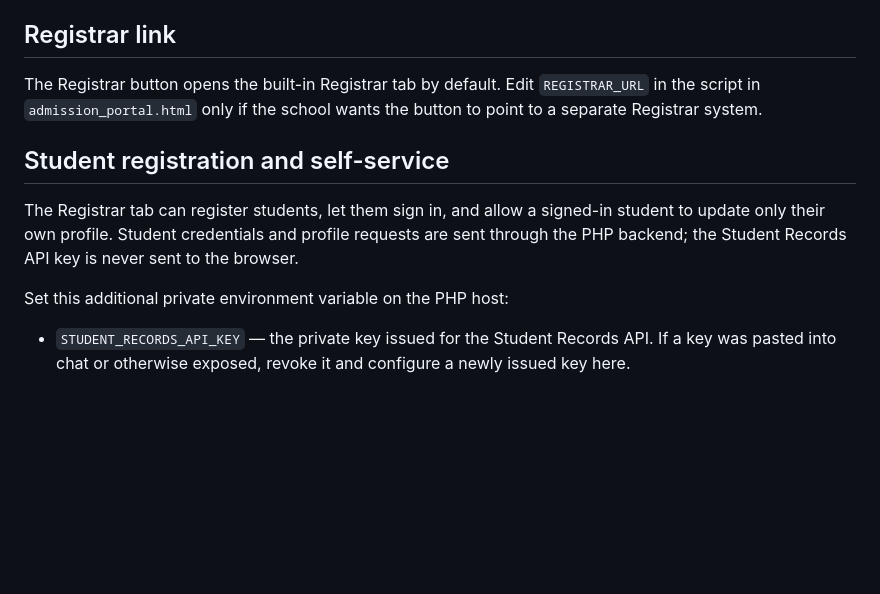
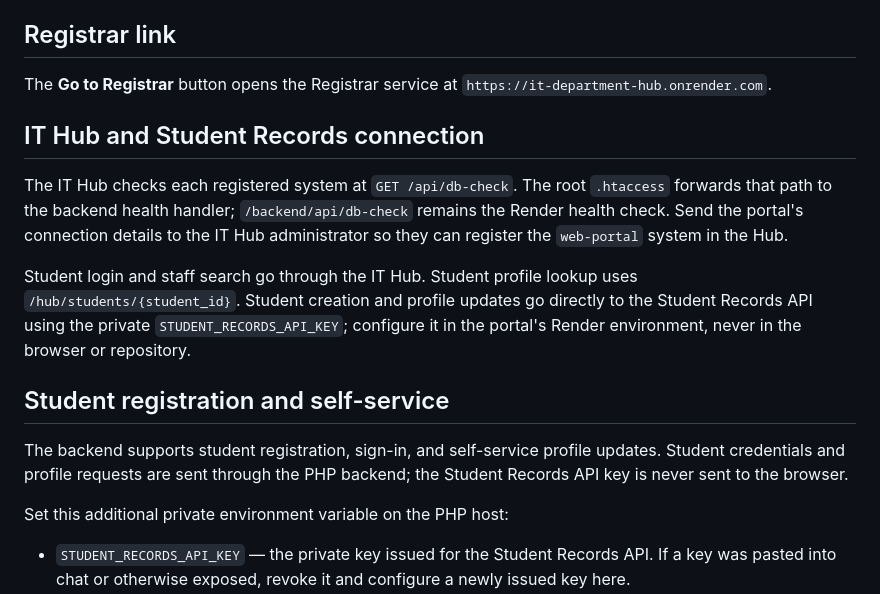
Before and after one commit to johanzenh-hub/admission-portal, a Markdown page: backend/README.md, the part around the change. Drawn GitHub-style; blank space fills up the shorter version.

Commit message:
Document IT Hub integration requirements
Document the Hub health-check and student-service routes.

Co-authored-by: Copilot <223556219+Copilot@users.noreply.github.com>

```diff
--- a/backend/README.md
+++ b/backend/README.md
@@ -35,10 +35,15 @@ php -d extension=pdo_sqlite -d extension=sqlite3 -S 127.0.0.1:8000 backend\index
 Open `http://127.0.0.1:8000/admission_portal.html`. The first staff login creates the account if `admin_accounts` is empty. Keep `APP_SECRET` and the staff password private; set a persistent random `APP_SECRET` in the host environment for any deployed site.
 
 ## Registrar link
-The Registrar button opens the built-in Registrar tab by default. Edit `REGISTRAR_URL` in the script in `admission_portal.html` only if the school wants the button to point to a separate Registrar system.
+The **Go to Registrar** button opens the Registrar service at `https://it-department-hub.onrender.com`.
+
+## IT Hub and Student Records connection
+The IT Hub checks each registered system at `GET /api/db-check`. The root `.htaccess` forwards that path to the backend health handler; `/backend/api/db-check` remains the Render health check. Send the portal's connection details to the IT Hub administrator so they can register the `web-portal` system in the Hub.
+
+Student login and staff search go through the IT Hub. Student profile lookup uses `/hub/students/{student_id}`. Student creation and profile updates go directly to the Student Records API using the private `STUDENT_RECORDS_API_KEY`; configure it in the portal's Render environment, never in the browser or repository.
 
 ## Student registration and self-service
-The Registrar tab can register students, let them sign in, and allow a signed-in student to update only their own profile. Student credentials and profile requests are sent through the PHP backend; the Student Records API key is never sent to the browser.
+The backend supports student registration, sign-in, and self-service profile updates. Student credentials and profile requests are sent through the PHP backend; the Student Records API key is never sent to the browser.
 
 Set this additional private environment variable on the PHP host:
 
```
